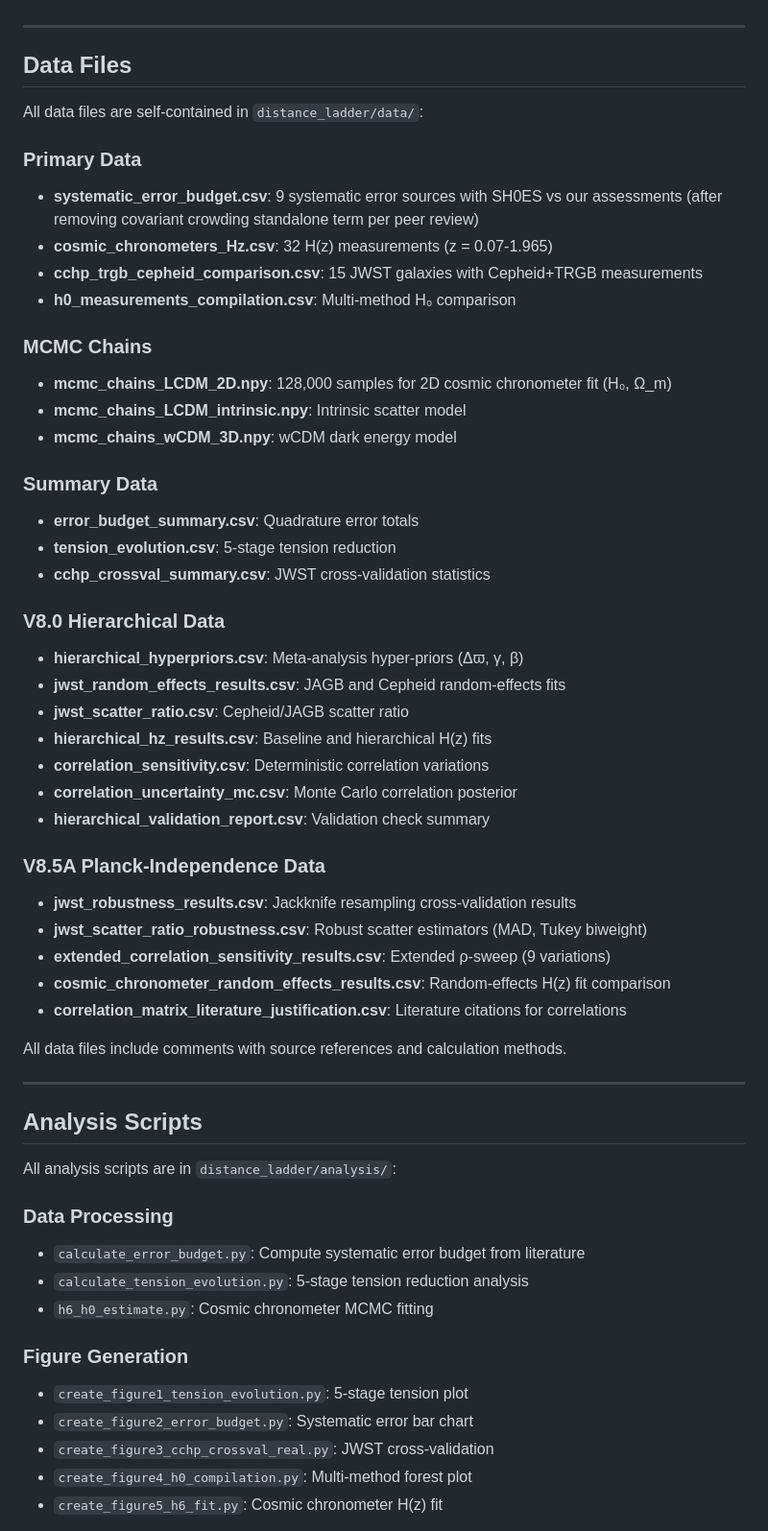
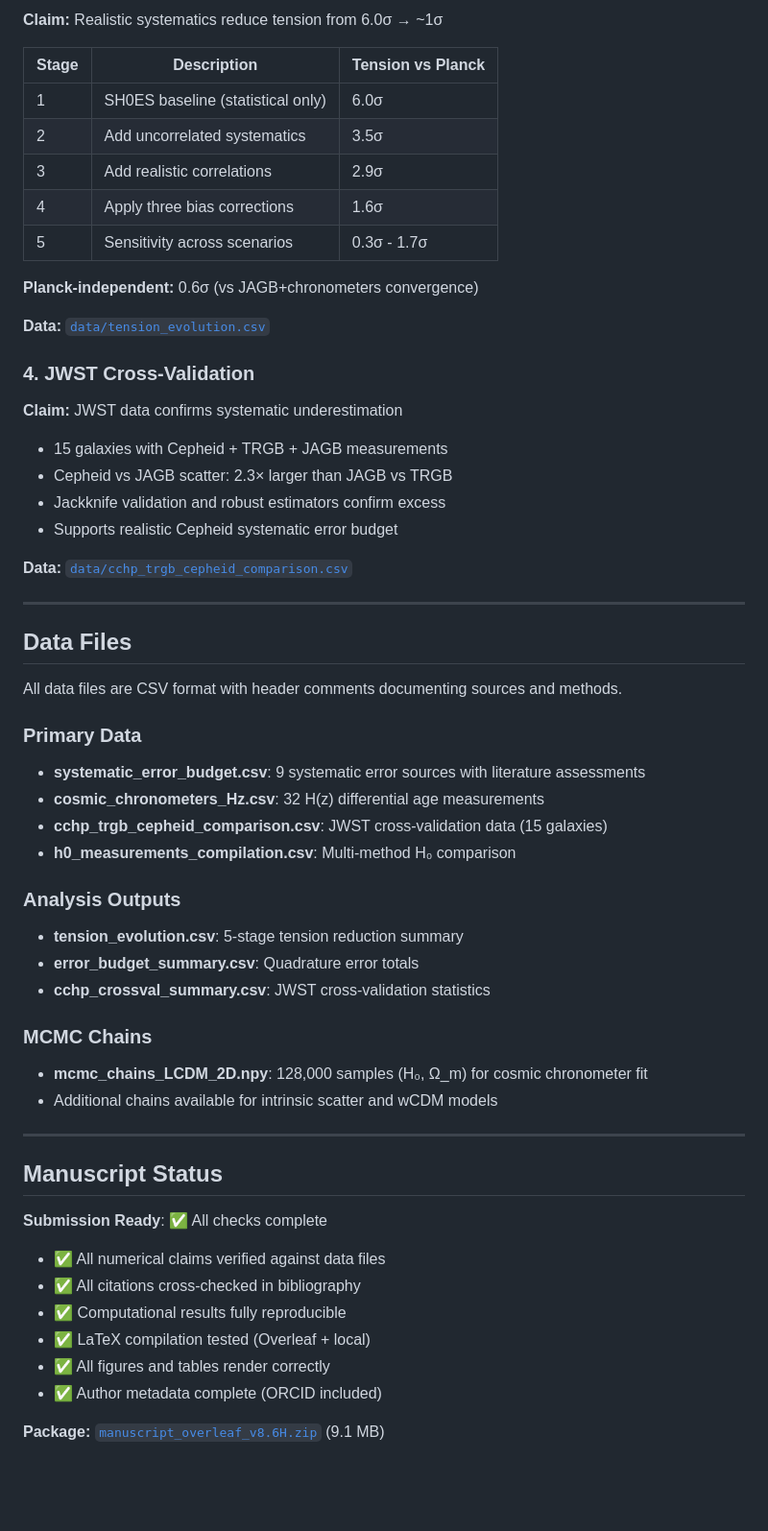
Before and after one commit to ylecoyote/distance-ladder-systematics, a Markdown page: README.md, the part around one of its changes. Shown at 96% size. Rendered like a GitHub page; blank space fills up the shorter version.

```diff
--- a/README.md
+++ b/README.md
@@ -165,59 +155,64 @@ pdflatex manuscript.tex
+**Claim:** Realistic systematics reduce tension from 6.0σ → ~1σ
+
+| Stage | Description | Tension vs Planck |
+|-------|-------------|-------------------|
+| 1 | SH0ES baseline (statistical only) | 6.0σ |
+| 2 | Add uncorrelated systematics | 3.5σ |
+| 3 | Add realistic correlations | 2.9σ |
+| 4 | Apply three bias corrections | 1.6σ |
+| 5 | Sensitivity across scenarios | 0.3σ - 1.7σ |
+
+**Planck-independent:** 0.6σ (vs JAGB+chronometers convergence)
+
+**Data:** [`data/tension_evolution.csv`](data/tables/table2_tension_evolution.tex)
+
+### 4. JWST Cross-Validation
+
+**Claim:** JWST data confirms systematic underestimation
+
+- 15 galaxies with Cepheid + TRGB + JAGB measurements
+- Cepheid vs JAGB scatter: 2.3× larger than JAGB vs TRGB
+- Jackknife validation and robust estimators confirm excess
+- Supports realistic Cepheid systematic error budget
+
+**Data:** [`data/cchp_trgb_cepheid_comparison.csv`](data/cchp_trgb_cepheid_comparison.csv)
 
 ---
 
 ## Data Files
 
-All data files are self-contained in `distance_ladder/data/`:
+All data files are CSV format with header comments documenting sources and methods.
 
 ### Primary Data
-- **systematic_error_budget.csv**: 9 systematic error sources with SH0ES vs our assessments (after removing covariant crowding standalone term per peer review)
-- **cosmic_chronometers_Hz.csv**: 32 H(z) measurements (z = 0.07-1.965)
-- **cchp_trgb_cepheid_comparison.csv**: 15 JWST galaxies with Cepheid+TRGB measurements
+
+- **systematic_error_budget.csv**: 9 systematic error sources with literature assessments
+- **cosmic_chronometers_Hz.csv**: 32 H(z) differential age measurements
+- **cchp_trgb_cepheid_comparison.csv**: JWST cross-validation data (15 galaxies)
 - **h0_measurements_compilation.csv**: Multi-method H₀ comparison
 
-### MCMC Chains
-- **mcmc_chains_LCDM_2D.npy**: 128,000 samples for 2D cosmic chronometer fit (H₀, Ω_m)
-- **mcmc_chains_LCDM_intrinsic.npy**: Intrinsic scatter model
-- **mcmc_chains_wCDM_3D.npy**: wCDM dark energy model
+### Analysis Outputs
 
-### Summary Data
+- **tension_evolution.csv**: 5-stage tension reduction summary
 - **error_budget_summary.csv**: Quadrature error totals
-- **tension_evolution.csv**: 5-stage tension reduction
 - **cchp_crossval_summary.csv**: JWST cross-validation statistics
 
-### V8.0 Hierarchical Data
-- **hierarchical_hyperpriors.csv**: Meta-analysis hyper-priors (Δϖ, γ, β)
-- **jwst_random_effects_results.csv**: JAGB and Cepheid random-effects fits
-- **jwst_scatter_ratio.csv**: Cepheid/JAGB scatter ratio
-- **hierarchical_hz_results.csv**: Baseline and hierarchical H(z) fits
-- **correlation_sensitivity.csv**: Deterministic correlation variations
-- **correlation_uncertainty_mc.csv**: Monte Carlo correlation posterior
-- **hierarchical_validation_report.csv**: Validation check summary
+### MCMC Chains
 
-### V8.5A Planck-Independence Data
-- **jwst_robustness_results.csv**: Jackknife resampling cross-validation results
-- **jwst_scatter_ratio_robustness.csv**: Robust scatter estimators (MAD, Tukey biweight)
-- **extended_correlation_sensitivity_results.csv**: Extended ρ-sweep (9 variations)
-- **cosmic_chronometer_random_effects_results.csv**: Random-effects H(z) fit comparison
-- **correlation_matrix_literature_justification.csv**: Literature citations for correlations
-
-All data files include comments with source references and calculation methods.
+- **mcmc_chains_LCDM_2D.npy**: 128,000 samples (H₀, Ω_m) for cosmic chronometer fit
+- Additional chains available for intrinsic scatter and wCDM models
 
 ---
 
-## Analysis Scripts
+## Manuscript Status
 
-All analysis scripts are in `distance_ladder/analysis/`:
+**Submission Ready**: ✅ All checks complete
 
-### Data Processing
-- `calculate_error_budget.py`: Compute systematic error budget from literature
-- `calculate_tension_evolution.py`: 5-stage tension reduction analysis
-- `h6_h0_estimate.py`: Cosmic chronometer MCMC fitting
+- ✅ All numerical claims verified against data files
+- ✅ All citations cross-checked in bibliography
+- ✅ Computational results fully reproducible
+- ✅ LaTeX compilation tested (Overleaf + local)
+- ✅ All figures and tables render correctly
+- ✅ Author metadata complete (ORCID included)
 
-### Figure Generation
-- `create_figure1_tension_evolution.py`: 5-stage tension plot
-- `create_figure2_error_budget.py`: Systematic error bar chart
-- `create_figure3_cchp_crossval_real.py`: JWST cross-validation
-- `create_figure4_h0_compilation.py`: Multi-method forest plot
-- `create_figure5_h6_fit.py`: Cosmic chronometer H(z) fit
+**Package:** [`manuscript_overleaf_v8.6H.zip`](manuscript_overleaf_v8.6H.zip) (9.1 MB)
 
```
Also changed, not shown: other parts of README.md (+173 -257 lines).
